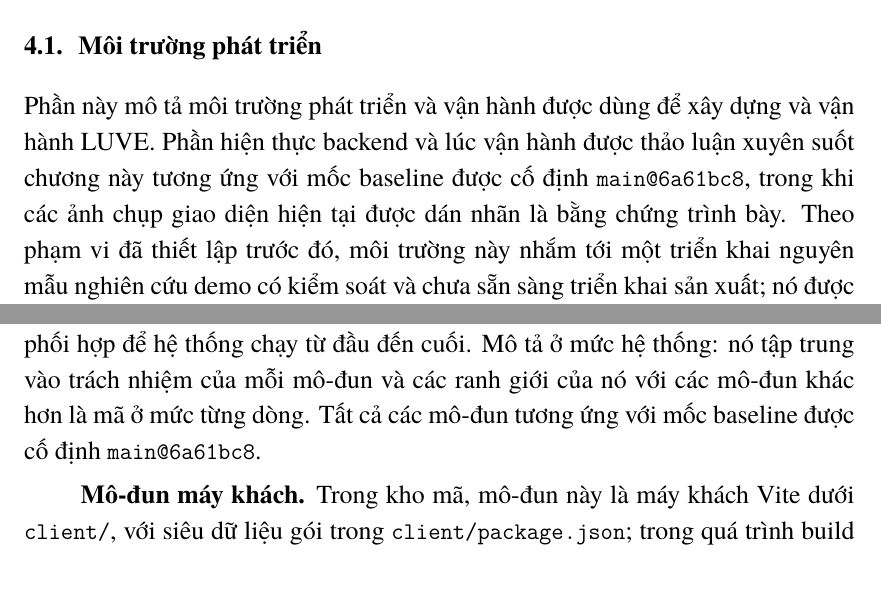
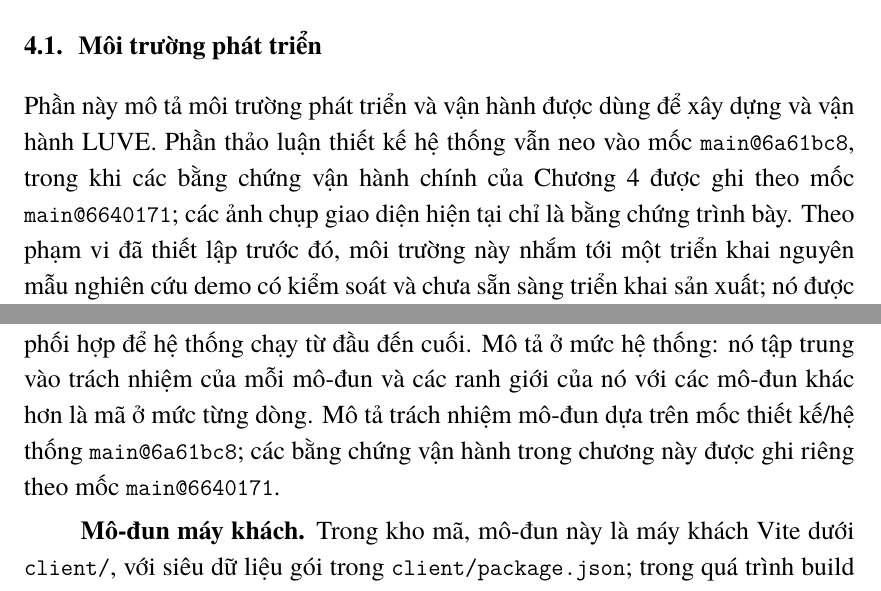
Before and after one commit to montyfinn/luve, a LaTeX thesis (thesis/main.tex): two parts of pages 43 and 46 of 89, joined at a grey line, cut so that both start at the same text. Compiled offline with XeLaTeX.

Commit message:
docs(thesis): clarify runtime evidence commit role
Co-Authored-By: Claude Opus 4.8 <noreply@anthropic.com>

```diff
--- a/thesis/main.tex
+++ b/thesis/main.tex
@@ -1465,9 +1465,9 @@ bất biến chứ không phải exactly-once. Mở rộng theo chiều ngang kh
 \section{Môi trường phát triển}
 
 Phần này mô tả môi trường phát triển và vận hành được dùng để xây dựng và vận
-hành LUVE. Phần hiện thực backend và lúc vận hành được thảo luận xuyên suốt chương
-này tương ứng với mốc baseline được cố định \texttt{main@6a61bc8}, trong khi các
-ảnh chụp giao diện hiện tại được dán nhãn là bằng chứng trình bày. Theo phạm vi đã thiết lập trước đó, môi trường này nhắm tới một triển khai nguyên mẫu
+hành LUVE. Phần thảo luận thiết kế hệ thống vẫn neo vào mốc \texttt{main@6a61bc8},
+trong khi các bằng chứng vận hành chính của Chương~4 được ghi theo mốc
+\texttt{main@6640171}; các ảnh chụp giao diện hiện tại chỉ là bằng chứng trình bày. Theo phạm vi đã thiết lập trước đó, môi trường này nhắm tới một triển khai nguyên mẫu
 nghiên cứu demo có kiểm soát và chưa sẵn sàng triển khai sản xuất; nó được dự định
 chạy cục bộ để trình diễn chứ không phải được vận hành như một dịch vụ được lưu
 trữ.
@@ -1572,8 +1573,9 @@ bày chứ không phải một sự viết lại hoàn toàn mốc thiết kế-
 Phần này mô tả cách các mô-đun chính của LUVE được hiện thực và cách chúng phối
 hợp để hệ thống chạy từ đầu đến cuối. Mô tả ở mức hệ thống: nó tập trung vào trách
 nhiệm của mỗi mô-đun và các ranh giới của nó với các mô-đun khác hơn là mã ở mức
-từng dòng. Tất cả các mô-đun tương ứng với mốc baseline được cố định
-\texttt{main@6a61bc8}.
+từng dòng. Mô tả trách nhiệm mô-đun dựa trên mốc thiết kế/hệ thống
+\texttt{main@6a61bc8}; các bằng chứng vận hành trong chương này được ghi riêng theo
+mốc \texttt{main@6640171}.
 
 \textbf{Mô-đun máy khách.} Trong kho mã, mô-đun này là máy khách Vite dưới
 \texttt{client/}, với siêu dữ liệu gói trong \texttt{client/package.json}; trong
```
Also changed, not shown: thesis/main.tex (9 more changed lines).
